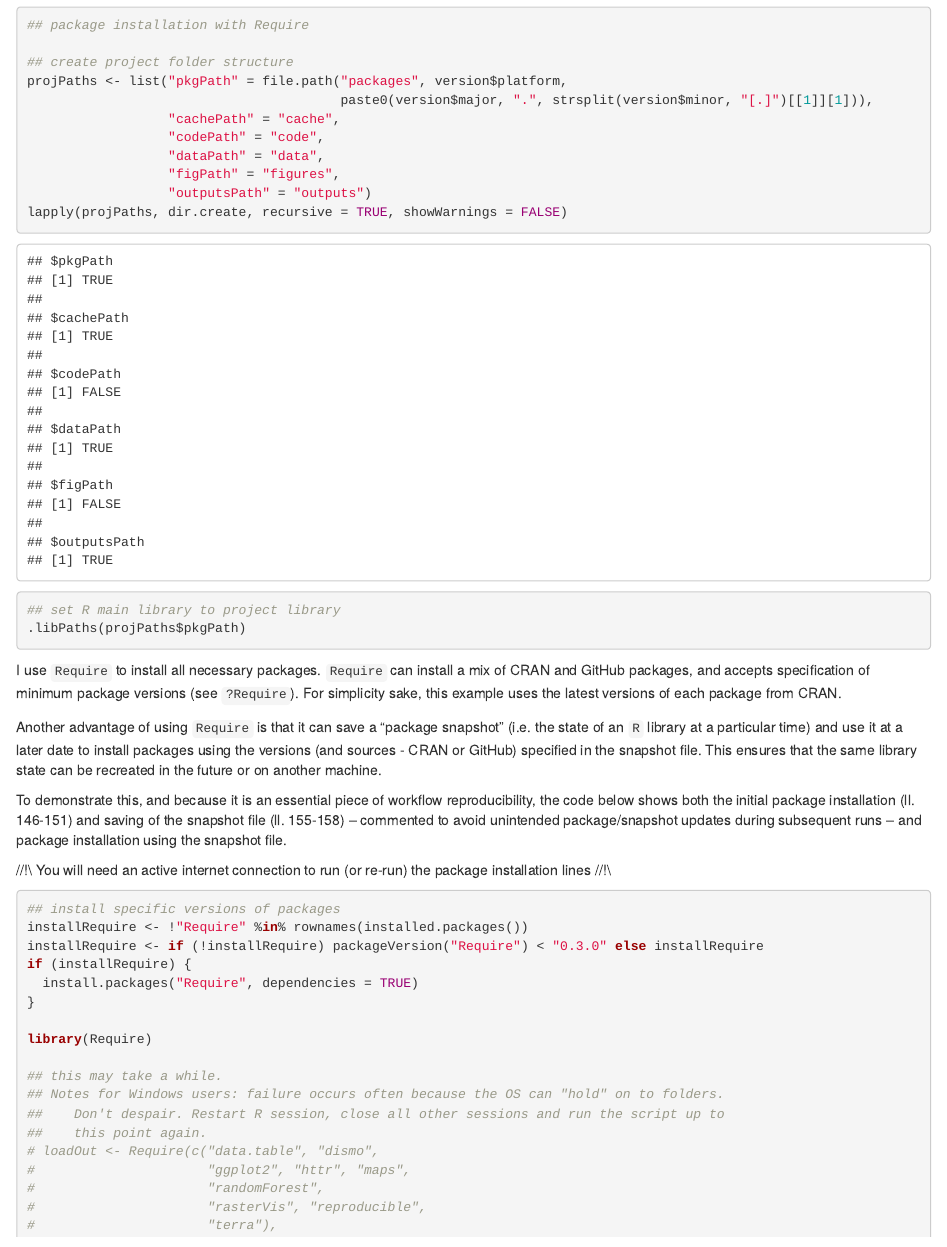
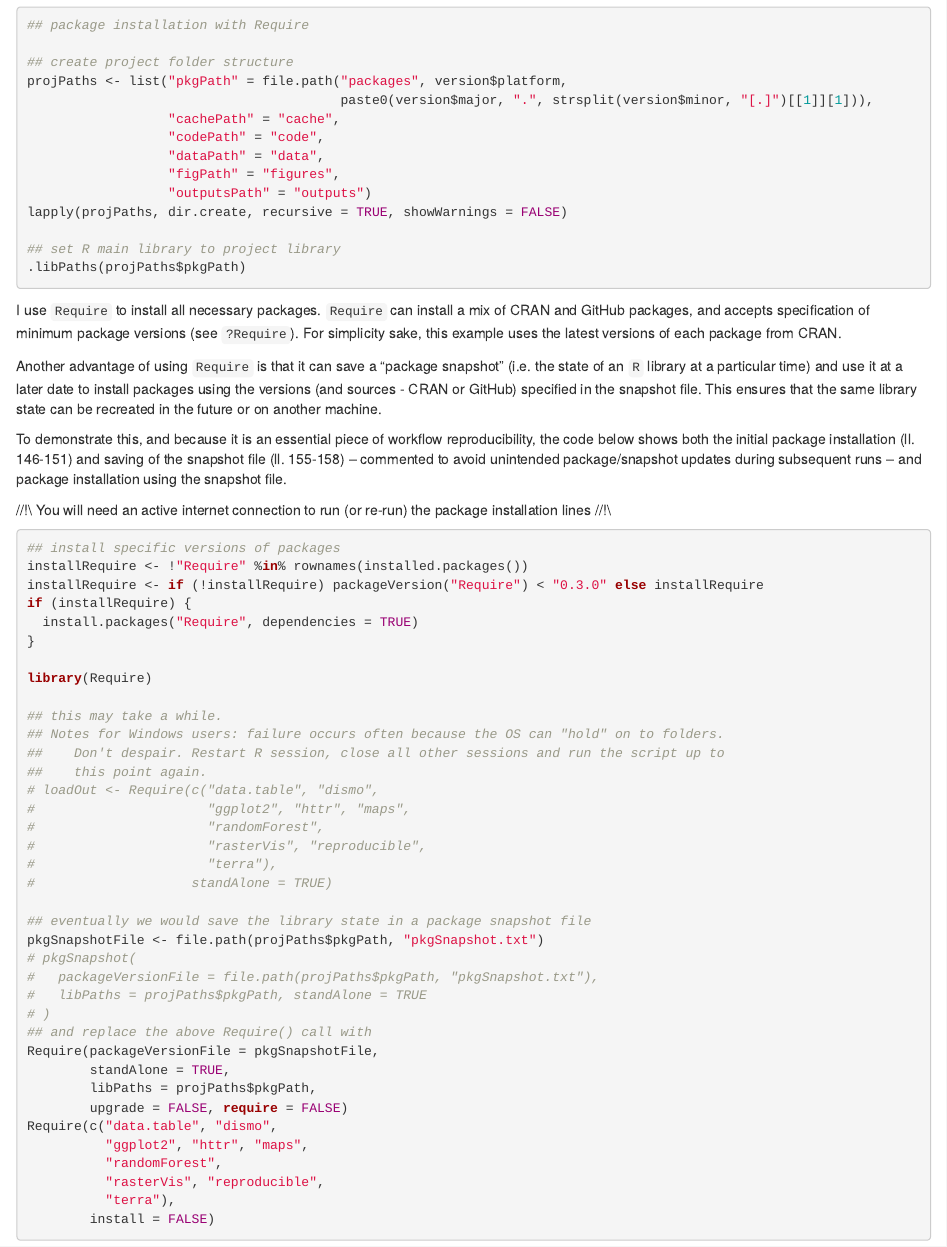
Before and after one commit to CeresBarros/reproducible-workflows-example, an R Markdown document (global.Rmd): the page in a window 1100 px wide, from 1700 px down. Rendered offline with R 4.5, knitr and Pandoc, with nearby package versions; some code elsewhere in the file could not run offline.

Commit message:
control evaluation in GHA

````diff
--- a/global.Rmd
+++ b/global.Rmd
@@ -12,8 +12,12 @@ bibliography: references.bib
 ---
 
 ```{r setup, include=FALSE}
+if (!exists("isGHA")) {
+  isGHA <- FALSE
+}
 knitr::opts_knit$set(root.dir = getwd())
-knitr::opts_chunk$set(echo = TRUE, cache = 2)
+knitr::opts_chunk$set(echo = TRUE, cache = 2, eval = isGHA)
+
 ```
 
 ## Introduction
````
